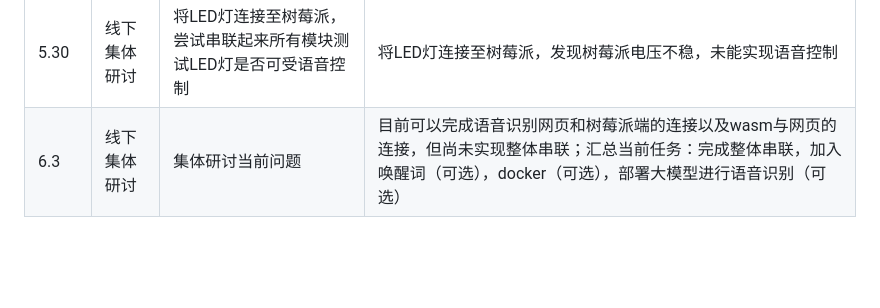
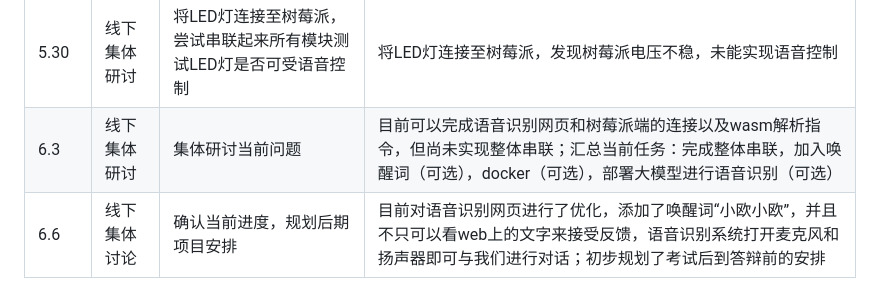
Before and after one commit to OSH-2025/OspreyNest, a Markdown page: README.md, the part around the change. GitHub-like rendering; blank space fills up the shorter version.

```diff
--- a/README.md
+++ b/README.md
@@ -33,4 +33,5 @@
 |5.18|线下集体研讨|集体讨论进度和遇到的问题|目前树莓派电压不稳定，经常断开连接，决定下一步寻找合适的连接线和充电头，确保电压稳定；目前已完成树莓派服务器编写，等待树莓派能稳定连接后测试服务器|
 |5.23|线下集体研讨当前进度|集体讨论当前进度|已完成C语言代码的编写，实现指令的解析，并且利用Emscripten实现了C到wasm的转换，下一步计划串接已完成的模块进行测试|
 |5.30|线下集体研讨|将LED灯连接至树莓派，尝试串联起来所有模块测试LED灯是否可受语音控制|将LED灯连接至树莓派，发现树莓派电压不稳，未能实现语音控制|
-|6.3|线下集体研讨|集体研讨当前问题|目前可以完成语音识别网页和树莓派端的连接以及wasm与网页的连接，但尚未实现整体串联；汇总当前任务：完成整体串联，加入唤醒词（可选），docker（可选），部署大模型进行语音识别（可选）|
+|6.3|线下集体研讨|集体研讨当前问题|目前可以完成语音识别网页和树莓派端的连接以及wasm解析指令，但尚未实现整体串联；汇总当前任务：完成整体串联，加入唤醒词（可选），docker（可选），部署大模型进行语音识别（可选）|
+|6.6|线下集体讨论|确认当前进度，规划后期项目安排|目前对语音识别网页进行了优化，添加了唤醒词“小欧小欧”，并且不只可以看web上的文字来接受反馈，语音识别系统打开麦克风和扬声器即可与我们进行对话；初步规划了考试后到答辩前的安排|
```
